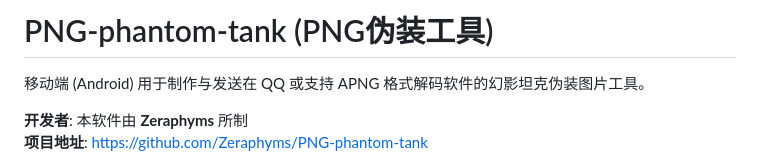
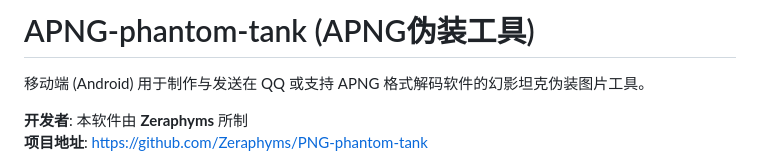
Before and after one commit to Zeraphyms/PNG-phantom-tank, a Markdown page: README.md, the part around the change. Drawn GitHub-style.

```diff
--- a/README.md
+++ b/README.md
@@ -1,4 +1,4 @@
-# PNG-phantom-tank (PNG伪装工具)
+# APNG-phantom-tank (APNG伪装工具)
 
 移动端 (Android) 用于制作与发送在 QQ 或支持 APNG 格式解码软件的幻影坦克伪装图片工具。
 
```
